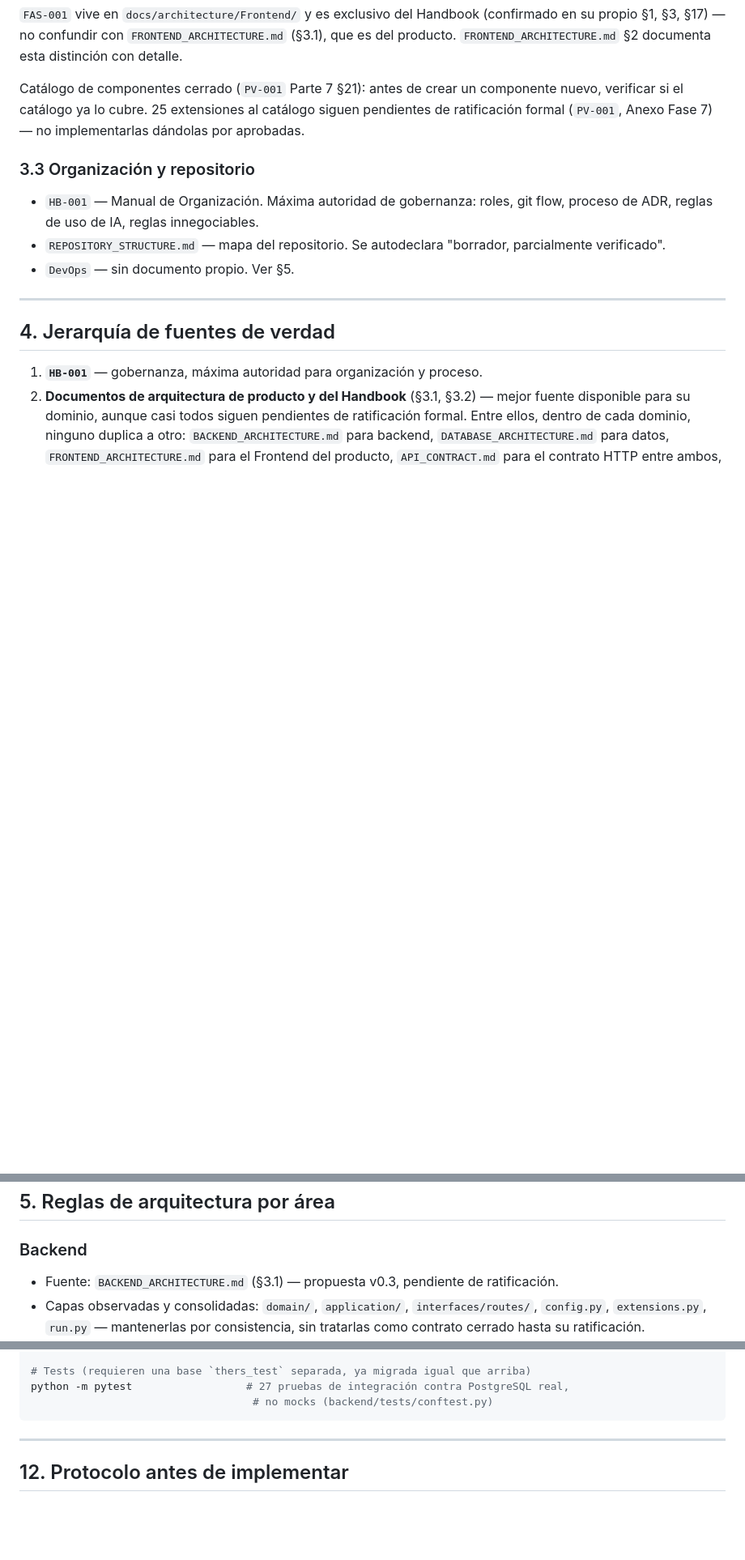
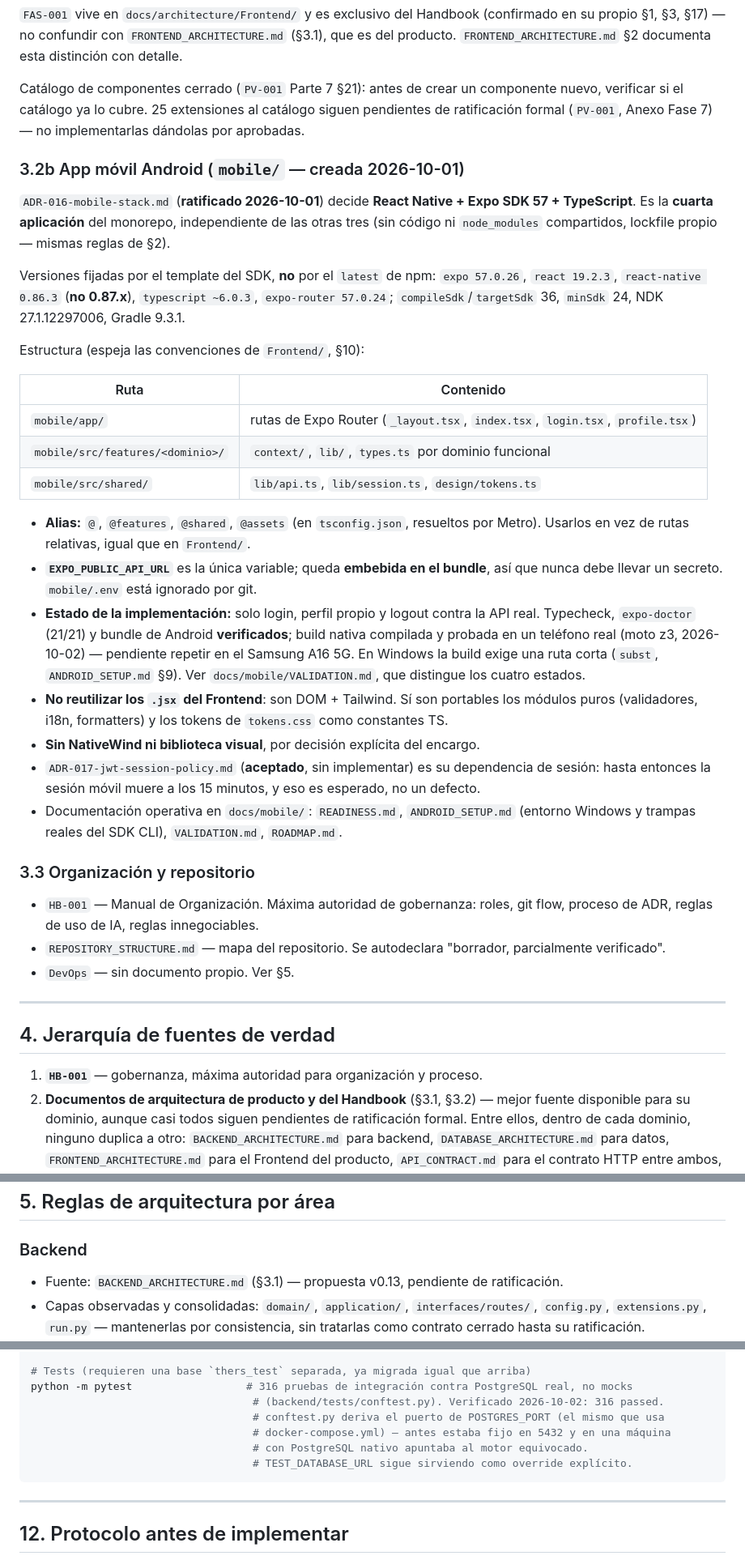
Before and after one commit to Fernandito41/THERS_REDSOCIAL, a Markdown page: CLAUDE.md, 3 parts joined by grey strips. Shown at 81% size. GitHub-like rendering; blank space fills up the shorter version.

````diff
--- a/CLAUDE.md
+++ b/CLAUDE.md
@@ -59,6 +59,41 @@ Matiz de estado a tener en cuenta: `ARC-001` se autodeclara "Propuesta v0.1 —
 `FAS-001` vive en `docs/architecture/Frontend/` y es exclusivo del Handbook (confirmado en su propio §1, §3, §17) — no confundir con `FRONTEND_ARCHITECTURE.md` (§3.1), que es del producto. `FRONTEND_ARCHITECTURE.md` §2 documenta esta distinción con detalle.
 
 Catálogo de componentes cerrado (`PV-001` Parte 7 §21): antes de crear un componente nuevo, verificar si el catálogo ya lo cubre. 25 extensiones al catálogo siguen pendientes de ratificación formal (`PV-001`, Anexo Fase 7) — no implementarlas dándolas por aprobadas.
+
+### 3.2b App móvil Android (`mobile/` — creada 2026-10-01)
+
+`ADR-016-mobile-stack.md` (**ratificado 2026-10-01**) decide **React Native + Expo SDK 57 +
+TypeScript**. Es la **cuarta aplicación** del monorepo, independiente de las otras tres (sin código
+ni `node_modules` compartidos, lockfile propio — mismas reglas de §2).
+
+Versiones fijadas por el template del SDK, **no** por el `latest` de npm: `expo 57.0.26`,
+`react 19.2.3`, `react-native 0.86.3` (**no 0.87.x**), `typescript ~6.0.3`, `expo-router 57.0.24`;
+`compileSdk`/`targetSdk` 36, `minSdk` 24, NDK 27.1.12297006, Gradle 9.3.1.
+
+Estructura (espeja las convenciones de `Frontend/`, §10):
+
+| Ruta | Contenido |
+|---|---|
+| `mobile/app/` | rutas de Expo Router (`_layout.tsx`, `index.tsx`, `login.tsx`, `profile.tsx`) |
+| `mobile/src/features/<dominio>/` | `context/`, `lib/`, `types.ts` por dominio funcional |
+| `mobile/src/shared/` | `lib/api.ts`, `lib/session.ts`, `design/tokens.ts` |
+
+- **Alias:** `@`, `@features`, `@shared`, `@assets` (en `tsconfig.json`, resueltos por Metro).
+  Usarlos en vez de rutas relativas, igual que en `Frontend/`.
+- **`EXPO_PUBLIC_API_URL`** es la única variable; queda **embebida en el bundle**, así que nunca
+  debe llevar un secreto. `mobile/.env` está ignorado por git.
+- **Estado de la implementación:** solo login, perfil propio y logout contra la API real. Typecheck,
+  `expo-doctor` (21/21) y bundle de Android **verificados**; build nativa compilada y probada en un
+  teléfono real (moto z3, 2026-10-02) — pendiente repetir en el Samsung A16 5G. En Windows la
+  build exige una ruta corta (`subst`, `ANDROID_SETUP.md` §9). Ver `docs/mobile/VALIDATION.md`, que
+  distingue los cuatro estados.
+- **No reutilizar los `.jsx` del Frontend**: son DOM + Tailwind. Sí son portables los módulos puros
+  (validadores, i18n, formatters) y los tokens de `tokens.css` como constantes TS.
+- **Sin NativeWind ni biblioteca visual**, por decisión explícita del encargo.
+- `ADR-017-jwt-session-policy.md` (**aceptado**, sin implementar) es su dependencia de sesión: hasta
+  entonces la sesión móvil muere a los 15 minutos, y eso es esperado, no un defecto.
+- Documentación operativa en `docs/mobile/`: `READINESS.md`, `ANDROID_SETUP.md` (entorno Windows y
+  trampas reales del SDK CLI), `VALIDATION.md`, `ROADMAP.md`.
 
 ### 3.3 Organización y repositorio
 
@@ -83,7 +118,7 @@ Ningún cambio de arquitectura o diseño se decide de forma aislada dentro de un
 ## 5. Reglas de arquitectura por área
 
 ### Backend
-- Fuente: `BACKEND_ARCHITECTURE.md` (§3.1) — propuesta v0.3, pendiente de ratificación.
+- Fuente: `BACKEND_ARCHITECTURE.md` (§3.1) — propuesta v0.13, pendiente de ratificación.
 - Capas observadas y consolidadas: `domain/`, `application/`, `interfaces/routes/`, `config.py`, `extensions.py`, `run.py` — mantenerlas por consistencia, sin tratarlas como contrato cerrado hasta su ratificación.
 - Stack confirmado: Flask + JWT (`flask_jwt_extended`) + PostgreSQL — driver (`psycopg` v3) y ORM (SQLAlchemy + Flask-Migrate/Alembic) ya integrados y en uso real (`register`/`login`/`GET /api/users/me` contra PostgreSQL 16 vía Docker Compose; ver `BACKEND_ARCHITECTURE.md` §2/§8, `DATABASE_ARCHITECTURE.md`). Ratificación formal por el Comité Técnico de estas decisiones sigue pendiente de confirmar (`BACKEND_ARCHITECTURE.md` §20).
 - `backend/requirements.txt` ya existe, fijando las versiones en uso real (Flask, flask-cors, Flask-JWT-Extended, Flask-SQLAlchemy, Flask-Migrate, `psycopg[binary]`). `pyproject.toml` sigue sin existir; el equipo no ha ratificado formalmente estas versiones como estándar oficial.
@@ -225,8 +266,12 @@ python -m flask db upgrade        # aplica migraciones (backend/migrations/) —
 python run.py                     # punto de entrada — sirve en http://127.0.0.1:5000
 
 # Tests (requieren una base `thers_test` separada, ya migrada igual que arriba)
-python -m pytest                  # 27 pruebas de integración contra PostgreSQL real,
-                                   # no mocks (backend/tests/conftest.py)
+python -m pytest                  # 316 pruebas de integración contra PostgreSQL real, no mocks
+                                   # (backend/tests/conftest.py). Verificado 2026-10-02: 316 passed.
+                                   # conftest.py deriva el puerto de POSTGRES_PORT (el mismo que usa
+                                   # docker-compose.yml) — antes estaba fijo en 5432 y en una máquina
+                                   # con PostgreSQL nativo apuntaba al motor equivocado.
+                                   # TEST_DATABASE_URL sigue sirviendo como override explícito.
 ```
 
 ---
````
Also changed, not shown: other parts of CLAUDE.md (+16 -10 lines), THERS_PROMPT_CLAUDE_ANDROID.md (added, +313 -0 lines).
